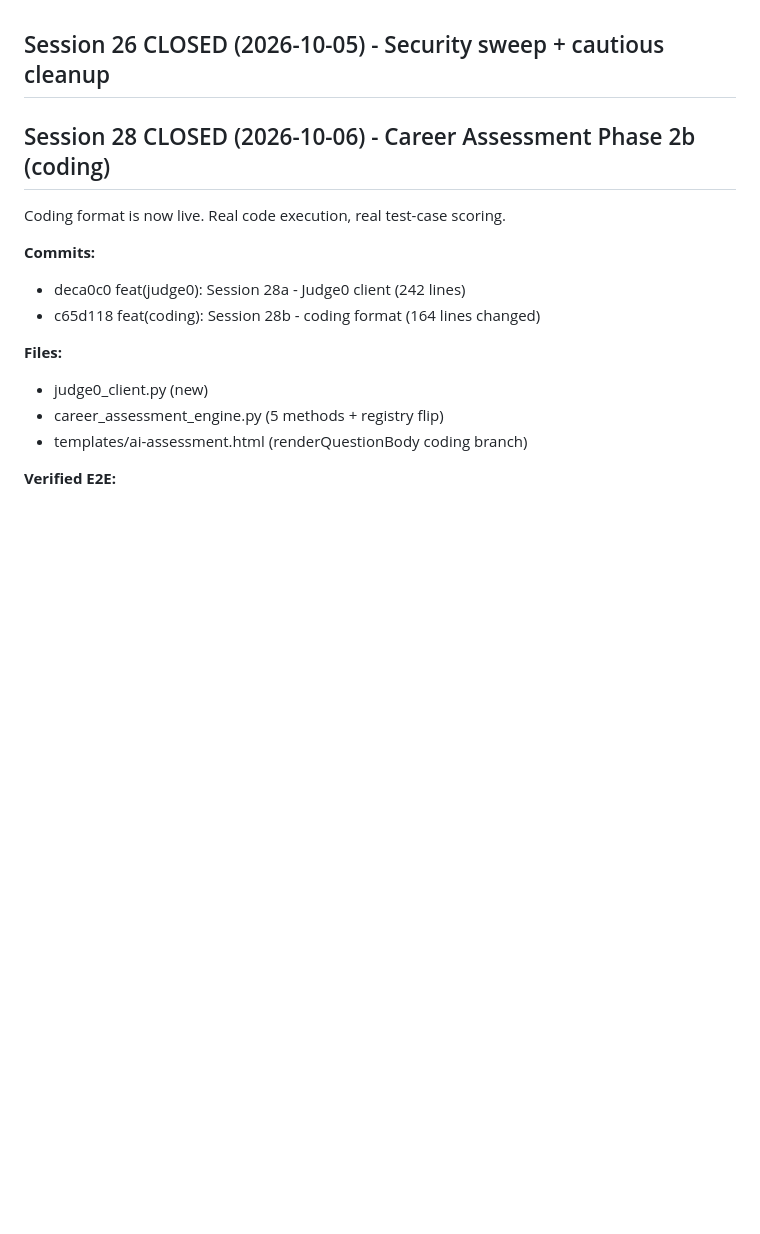
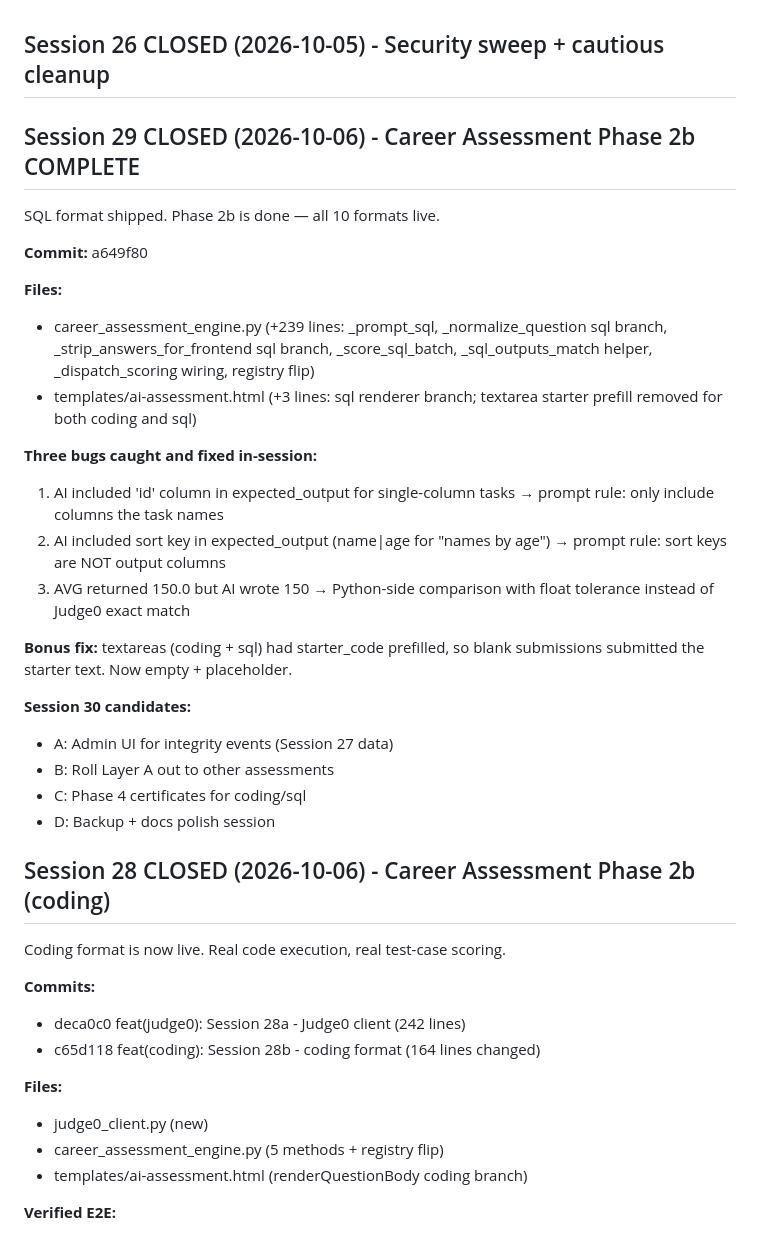
Before and after one commit to ashokdokets-cpu/charvakit-website, a Markdown page: COMMITMENT.md, the part around the change. GitHub-like rendering; blank space fills up the shorter version.

```diff
--- a/COMMITMENT.md
+++ b/COMMITMENT.md
@@ -1,4 +1,35 @@
 ## Session 26 CLOSED (2026-10-05) - Security sweep + cautious cleanup
+
+## Session 29 CLOSED (2026-10-06) - Career Assessment Phase 2b COMPLETE
+
+SQL format shipped. Phase 2b is done — all 10 formats live.
+
+**Commit:** a649f80
+
+**Files:**
+- career_assessment_engine.py (+239 lines: _prompt_sql, _normalize_question
+  sql branch, _strip_answers_for_frontend sql branch, _score_sql_batch,
+  _sql_outputs_match helper, _dispatch_scoring wiring, registry flip)
+- templates/ai-assessment.html (+3 lines: sql renderer branch; textarea
+  starter prefill removed for both coding and sql)
+
+**Three bugs caught and fixed in-session:**
+1. AI included 'id' column in expected_output for single-column tasks
+   → prompt rule: only include columns the task names
+2. AI included sort key in expected_output (name|age for "names by age")
+   → prompt rule: sort keys are NOT output columns
+3. AVG returned 150.0 but AI wrote 150
+   → Python-side comparison with float tolerance instead of Judge0 exact match
+
+**Bonus fix:** textareas (coding + sql) had starter_code prefilled, so
+blank submissions submitted the starter text. Now empty + placeholder.
+
+**Session 30 candidates:**
+- A: Admin UI for integrity events (Session 27 data)
+- B: Roll Layer A out to other assessments
+- C: Phase 4 certificates for coding/sql
+- D: Backup + docs polish session
+
 
 ## Session 28 CLOSED (2026-10-06) - Career Assessment Phase 2b (coding)
 
```
Also changed, not shown: COMPETITIVE-STRATEGY.md (+1 -1 lines), SESSION-CONTEXT.md (+45 -0 lines).
